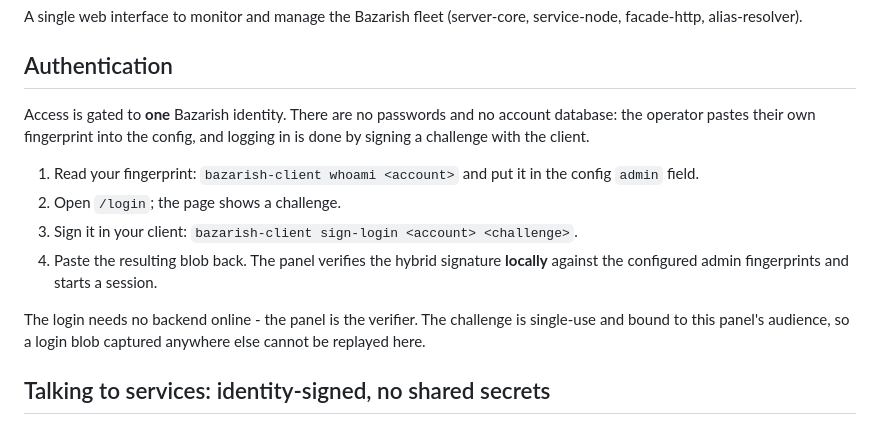
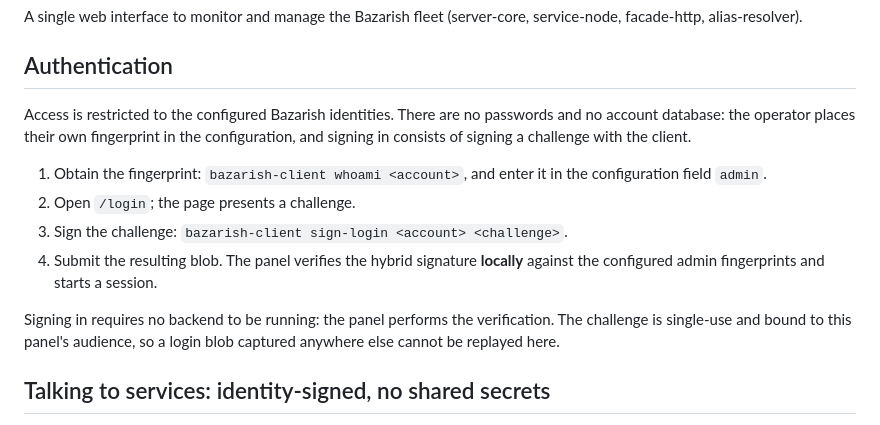
Before and after one commit to bazarish/bazarish-server, a Markdown page: admin-panel/README.md, the part around the change. Rendered like a GitHub page.

Commit message:
Same register in the panel's readme

```diff
--- a/admin-panel/README.md
+++ b/admin-panel/README.md
@@ -5,18 +5,19 @@ service-node, facade-http, alias-resolver).
 
 ## Authentication
 
-Access is gated to **one** Bazarish identity. There are no passwords and no
-account database: the operator pastes their own fingerprint into the config, and
-logging in is done by signing a challenge with the client.
+Access is restricted to the configured Bazarish identities. There are no passwords
+and no account database: the operator places their own fingerprint in the
+configuration, and signing in consists of signing a challenge with the client.
 
-1. Read your fingerprint: `bazarish-client whoami <account>` and put it in the
-   config `admin` field.
-2. Open `/login`; the page shows a challenge.
-3. Sign it in your client: `bazarish-client sign-login <account> <challenge>`.
-4. Paste the resulting blob back. The panel verifies the hybrid signature
-   **locally** against the configured admin fingerprints and starts a session.
+1. Obtain the fingerprint: `bazarish-client whoami <account>`, and enter it in the
+   configuration field `admin`.
+2. Open `/login`; the page presents a challenge.
+3. Sign the challenge: `bazarish-client sign-login <account> <challenge>`.
+4. Submit the resulting blob. The panel verifies the hybrid signature **locally**
+   against the configured admin fingerprints and starts a session.
 
-The login needs no backend online - the panel is the verifier. The challenge is
+Signing in requires no backend to be running: the panel performs the
+verification. The challenge is
 single-use and bound to this panel's audience, so a login blob captured anywhere
 else cannot be replayed here.
 
```
